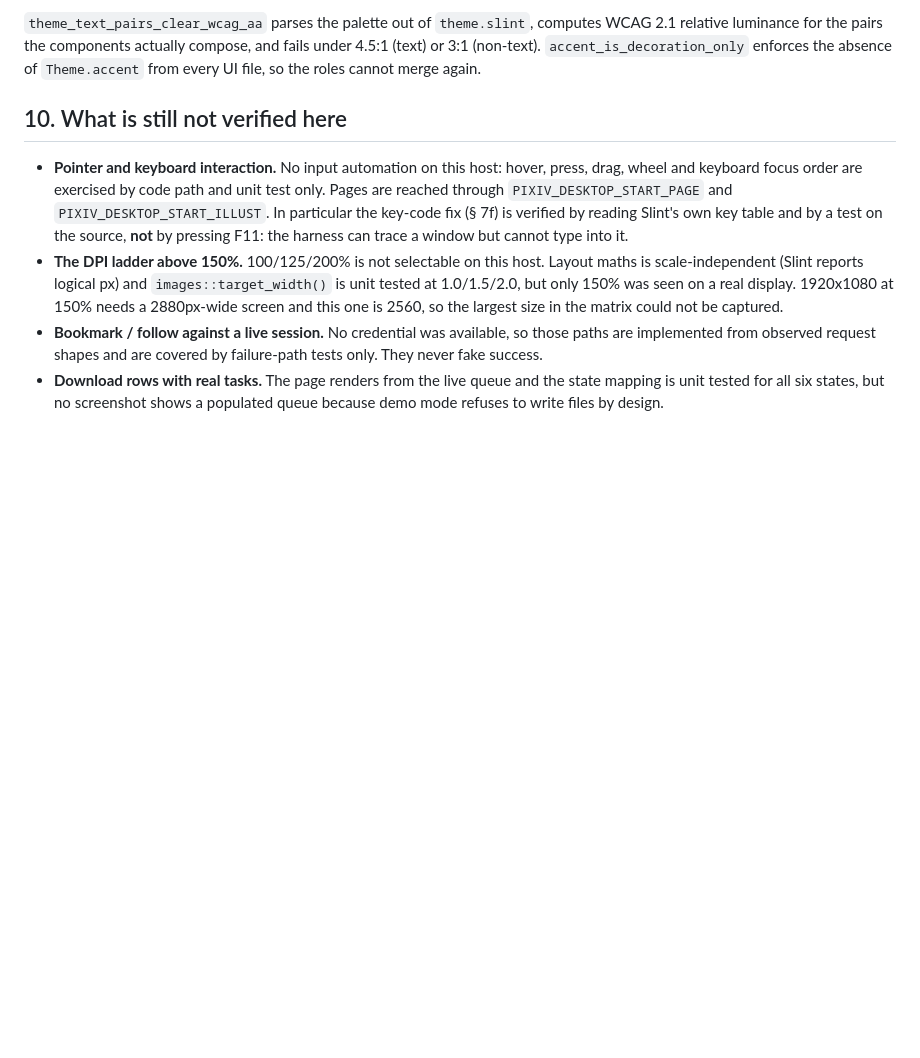
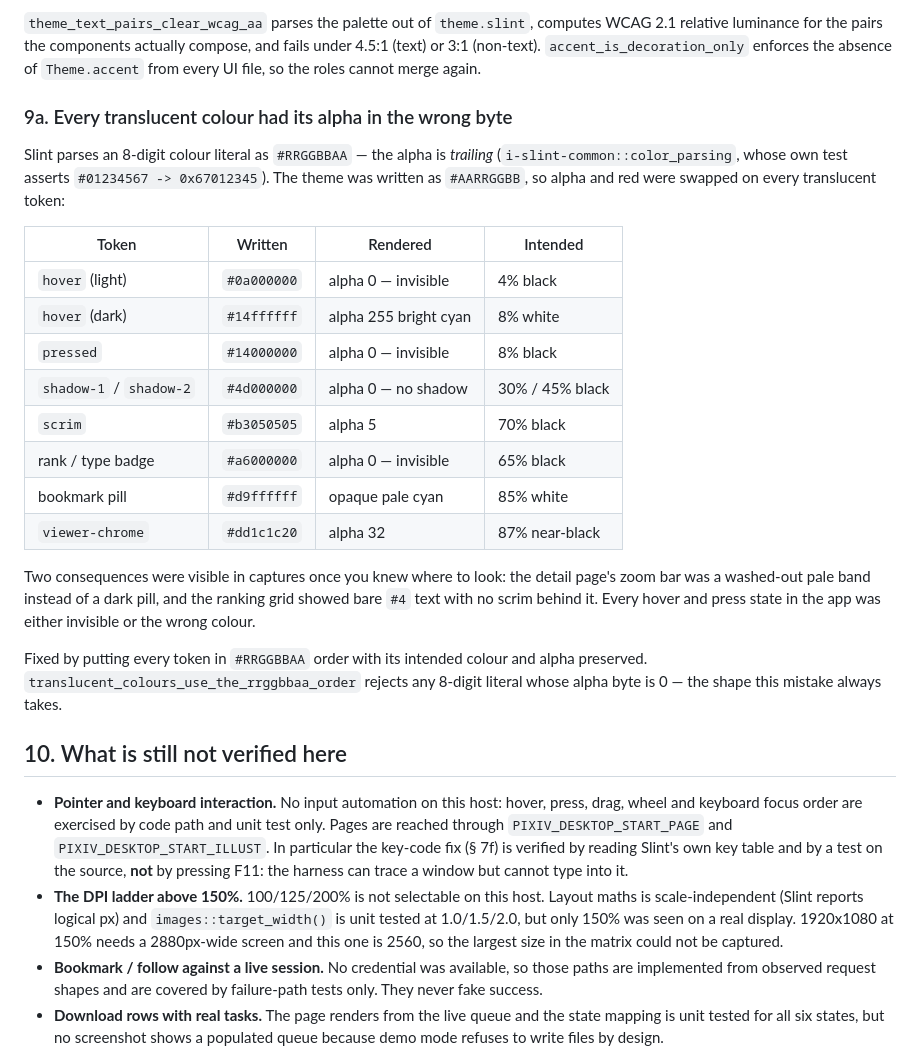
Before and after one commit to HELPMEEADICE/Pixiv-Desktop, a Markdown page: docs/UI-NOTES.md, the part around the change. Rendered like a GitHub page; blank space fills up the shorter version.

Commit message:
docs: record the round-three findings and refresh the curated screenshots
`docs/UI-NOTES.md` gains § 7-10: the two Slint facts that made every glyph sit
off-centre, the hit-testing defects that fell out of reverse declaration order, the
pixel-level harness that now proves the result, the theme triad and the state
duplication it removed, the contrast work, and the `#RRGGBBAA` byte-order bug.
Each entry states what was measured and by what, so the claim can be re-run rather
than believed.

The "what is still not verified here" section is rewritten for this round and the
round-one list is kept as an appendix rather than deleted: the pointer-automation
and DPI limits are unchanged, and the new keyboard fix is explicitly *not* verified
by pressing keys - the harness can trace a window but cannot type into it.

README: visual target corrected to 70/30 (it said 60/40), the icon-placement rule
documented where the icon pipeline is described, the verification section lists
`verify-icons.ps1`, and the screenshot set now includes the detail page.

```diff
--- a/docs/UI-NOTES.md
+++ b/docs/UI-NOTES.md
@@ -374,6 +374,34 @@ WCAG 2.1 relative luminance for the pairs the components actually compose, and
 fails under 4.5:1 (text) or 3:1 (non-text). `accent_is_decoration_only` enforces
 the absence of `Theme.accent` from every UI file, so the roles cannot merge again.
 
+
+### 9a. Every translucent colour had its alpha in the wrong byte
+
+Slint parses an 8-digit colour literal as `#RRGGBBAA` — the alpha is *trailing*
+(`i-slint-common::color_parsing`, whose own test asserts `#01234567 -> 0x67012345`).
+The theme was written as `#AARRGGBB`, so alpha and red were swapped on every
+translucent token:
+
+| Token | Written | Rendered | Intended |
+| --- | --- | --- | --- |
+| `hover` (light) | `#0a000000` | alpha 0 — invisible | 4% black |
+| `hover` (dark) | `#14ffffff` | alpha 255 bright cyan | 8% white |
+| `pressed` | `#14000000` | alpha 0 — invisible | 8% black |
+| `shadow-1` / `shadow-2` | `#4d000000` | alpha 0 — no shadow | 30% / 45% black |
+| `scrim` | `#b3050505` | alpha 5 | 70% black |
+| rank / type badge | `#a6000000` | alpha 0 — invisible | 65% black |
+| bookmark pill | `#d9ffffff` | opaque pale cyan | 85% white |
+| `viewer-chrome` | `#dd1c1c20` | alpha 32 | 87% near-black |
+
+Two consequences were visible in captures once you knew where to look: the detail
+page's zoom bar was a washed-out pale band instead of a dark pill, and the ranking
+grid showed bare `#4` text with no scrim behind it. Every hover and press state in
+the app was either invisible or the wrong colour.
+
+Fixed by putting every token in `#RRGGBBAA` order with its intended colour and
+alpha preserved. `translucent_colours_use_the_rrggbbaa_order` rejects any 8-digit
+literal whose alpha byte is 0 — the shape this mistake always takes.
+
 ## 10. What is still not verified here
 
 - **Pointer and keyboard interaction.** No input automation on this host: hover,
```
Also changed, not shown: README.md (+5 -4 lines), docs/screenshots/readme/detail.png, docs/screenshots/readme/discovery.png, docs/screenshots/readme/home-dark.png, 1 other file.
